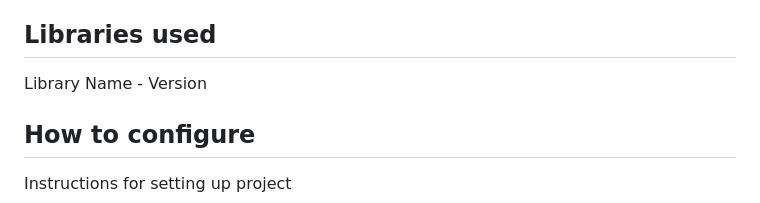
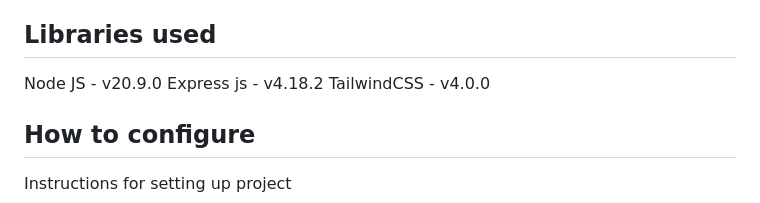
Before and after one commit to tinkerhub/stackup-teamplate, a Markdown page: README.md, the part around the change. GitHub-like rendering.

```diff
--- a/README.md
+++ b/README.md
@@ -30,7 +30,10 @@ test
 1. Explaining the working of project
 2. Embed video of project demo
 ## Libraries used
-Library Name - Version
+Node JS - v20.9.0
+Express js - v4.18.2
+TailwindCSS - v4.0.0
+
 ## How to configure
 Instructions for setting up project
 ## How to Run
```
